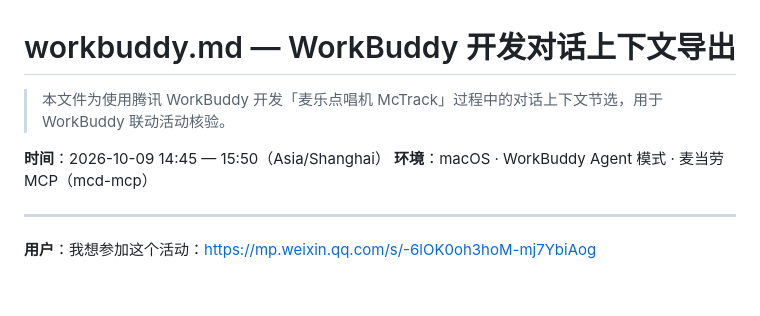
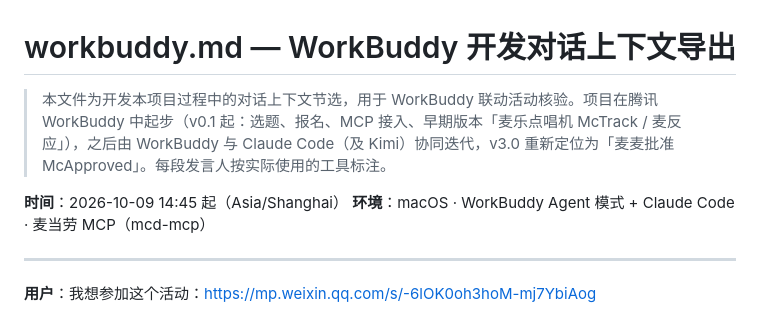
Before and after one commit to pakco77/mctrack, a Markdown page: workbuddy.md, the part around the change. GitHub-like rendering; blank space fills up the shorter version.

Commit message:
workbuddy.md: 文件头如实说明 WorkBuddy 起步 + Claude Code 协同迭代
Co-Authored-By: Claude Opus 5.5 <noreply@anthropic.com>

```diff
--- a/workbuddy.md
+++ b/workbuddy.md
@@ -1,9 +1,9 @@
 # workbuddy.md — WorkBuddy 开发对话上下文导出
 
-> 本文件为使用腾讯 WorkBuddy 开发「麦乐点唱机 McTrack」过程中的对话上下文节选，用于 WorkBuddy 联动活动核验。
+> 本文件为开发本项目过程中的对话上下文节选，用于 WorkBuddy 联动活动核验。项目在腾讯 WorkBuddy 中起步（v0.1 起：选题、报名、MCP 接入、早期版本「麦乐点唱机 McTrack / 麦反应」），之后由 WorkBuddy 与 Claude Code（及 Kimi）协同迭代，v3.0 重新定位为「麦麦批准 McApproved」。每段发言人按实际使用的工具标注。
 
-**时间**：2026-10-09 14:45 — 15:50（Asia/Shanghai）
-**环境**：macOS · WorkBuddy Agent 模式 · 麦当劳 MCP（mcd-mcp）
+**时间**：2026-10-09 14:45 起（Asia/Shanghai）
+**环境**：macOS · WorkBuddy Agent 模式 + Claude Code · 麦当劳 MCP（mcd-mcp）
 
 ---
 
```
